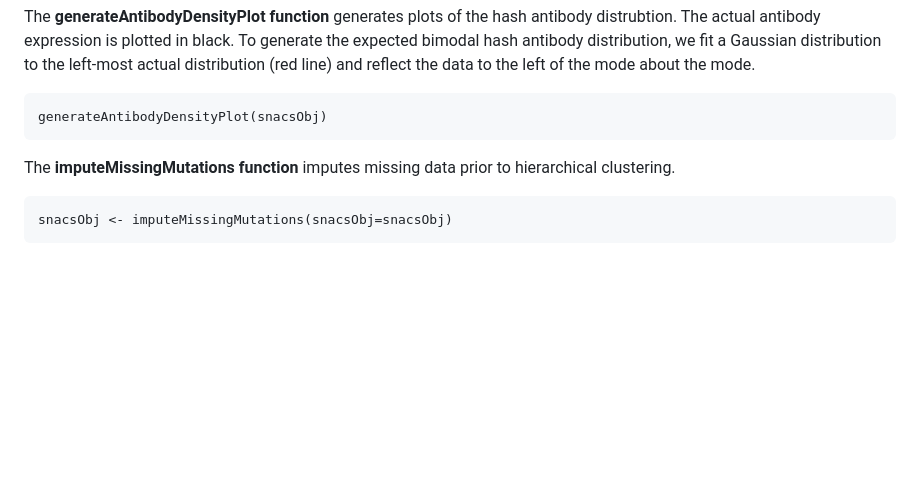
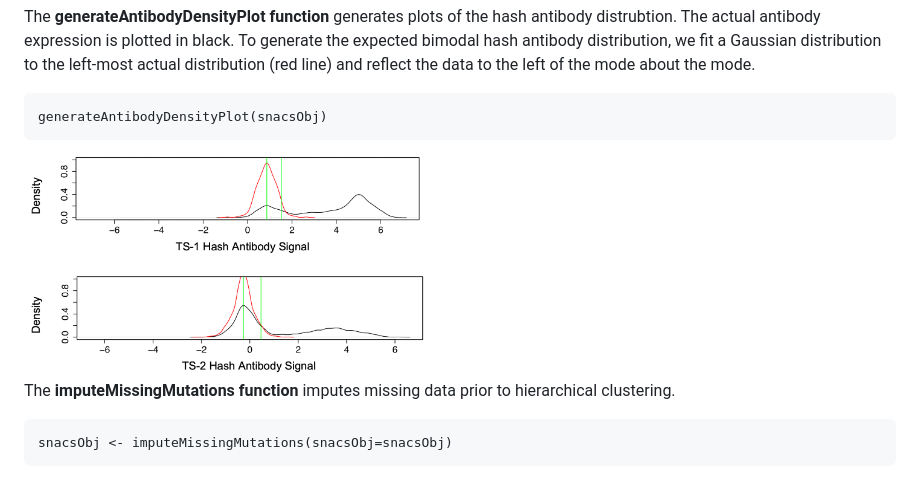
Before and after one commit to olshena/SNACS, a Markdown page: analysis/Analysis_README.md, the part around the change. Drawn GitHub-style; blank space fills up the shorter version.

````diff
--- a/analysis/Analysis_README.md
+++ b/analysis/Analysis_README.md
@@ -86,6 +86,7 @@ The **generateAntibodyDensityPlot function** generates plots of the hash antibod
 ```{r}
 generateAntibodyDensityPlot(snacsObj)
 ```
+<img src="SNACS5_abdistribution.png" alt="Experiment 5 Ab Distribution" width="400"/>
 
 The **imputeMissingMutations function** imputes missing data prior to hierarchical clustering.
 
````
